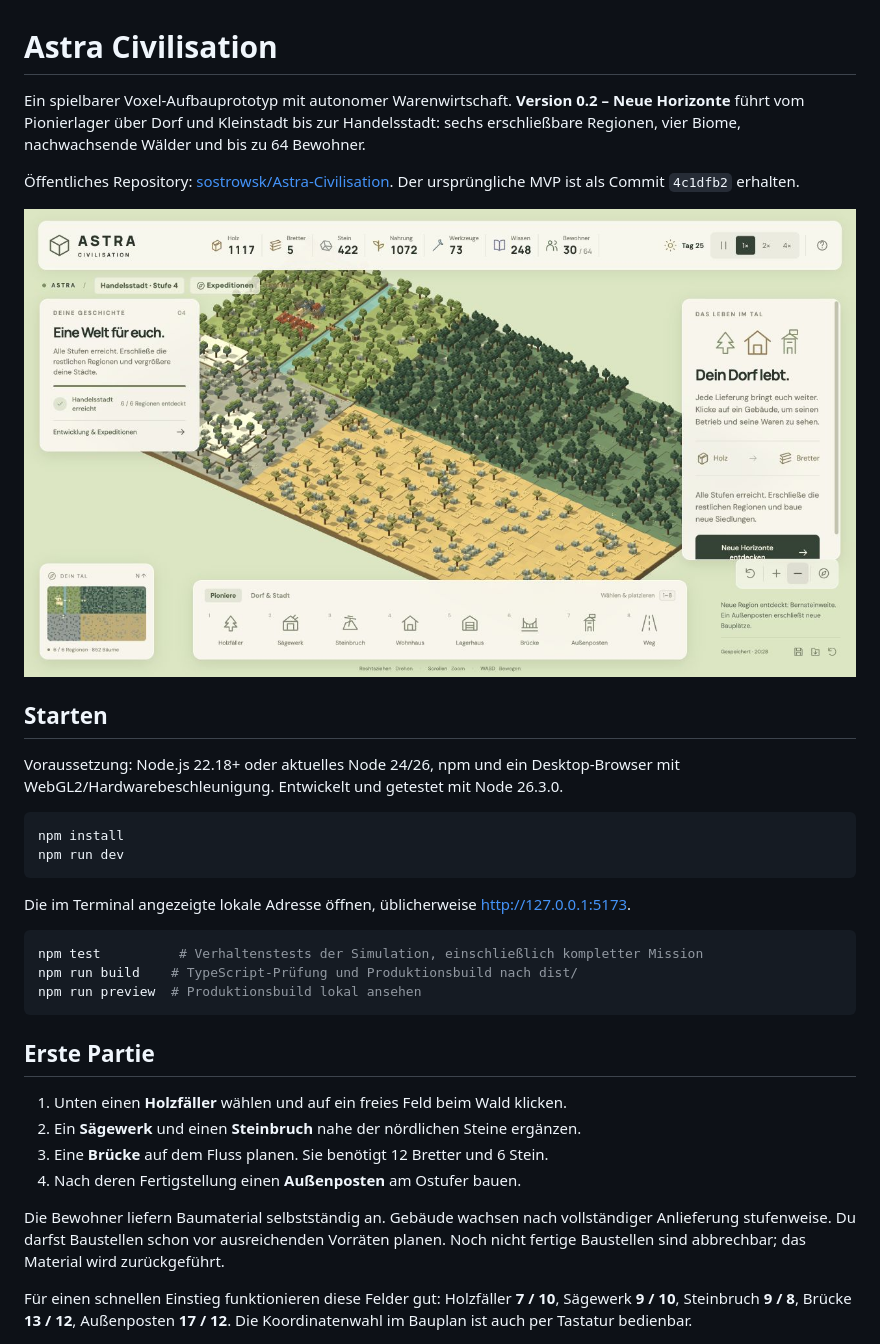
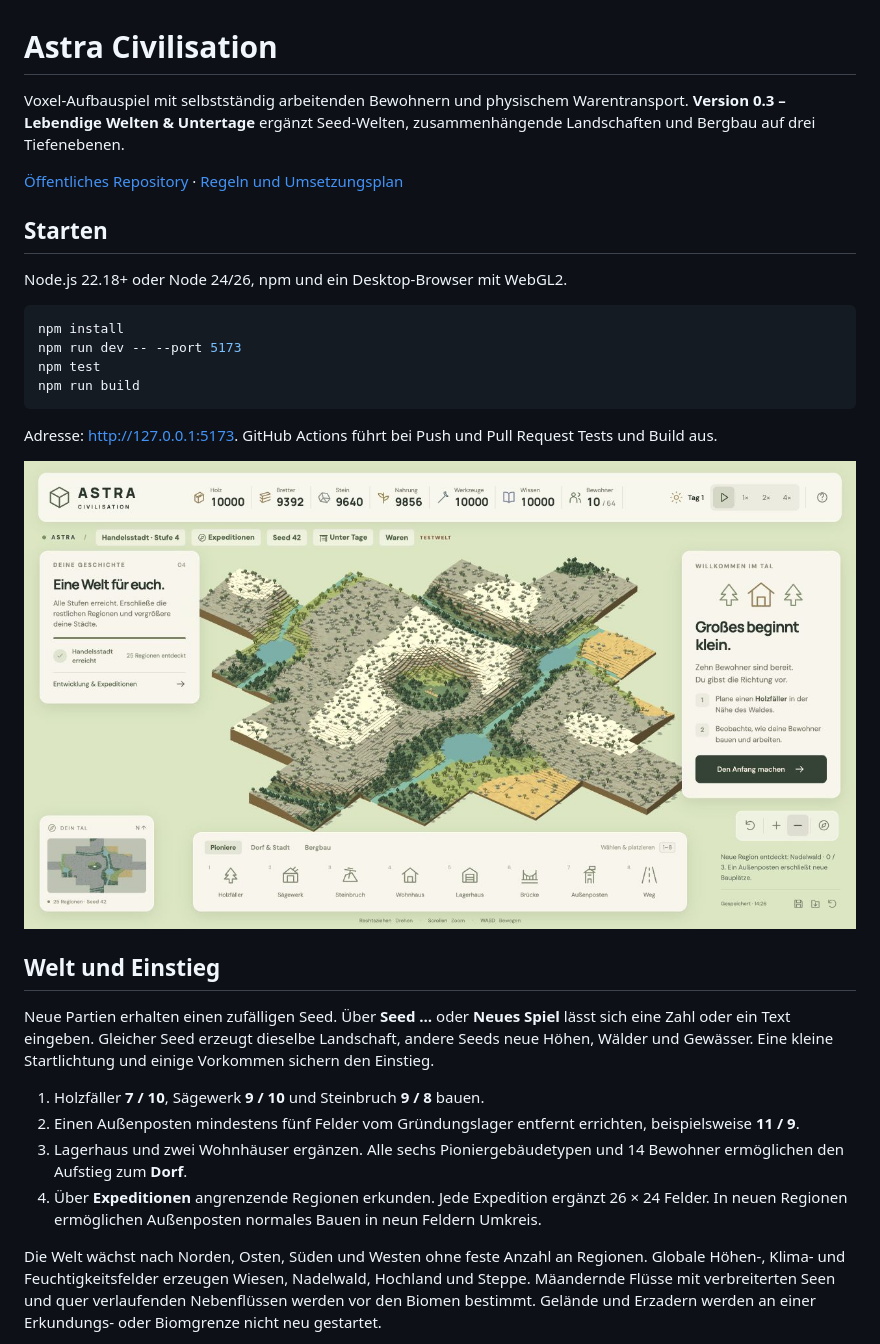
Before and after one commit to sostrowsk/Astra-Civilisation, a Markdown page: README.md, the part around one of its changes. Drawn GitHub-style; pictures changed too: docs/worldgen-preview.png (added).

````diff
--- a/README.md
+++ b/README.md
@@ -1,36 +1,32 @@
 # Astra Civilisation
 
-Ein spielbarer Voxel-Aufbauprototyp mit autonomer Warenwirtschaft. **Version 0.2 – Neue Horizonte** führt vom Pionierlager über Dorf und Kleinstadt bis zur Handelsstadt: sechs erschließbare Regionen, vier Biome, nachwachsende Wälder und bis zu 64 Bewohner.
+Voxel-Aufbauspiel mit selbstständig arbeitenden Bewohnern und physischem Warentransport. **Version 0.3 – Lebendige Welten & Untertage** ergänzt Seed-Welten, zusammenhängende Landschaften und Bergbau auf drei Tiefenebenen.
 
-Öffentliches Repository: [sostrowsk/Astra-Civilisation](https://github.com/sostrowsk/Astra-Civilisation). Der ursprüngliche MVP ist als Commit `4c1dfb2` erhalten.
-
-![Neue Horizonte – sechs Regionen und vier Biome](docs/expansion-preview.png)
+[Öffentliches Repository](https://github.com/sostrowsk/Astra-Civilisation) · [Regeln und Umsetzungsplan](docs/WORLD-MINING-PLAN.md)
 
 ## Starten
 
-Voraussetzung: Node.js 22.18+ oder aktuelles Node 24/26, npm und ein Desktop-Browser mit WebGL2/Hardwarebeschleunigung. Entwickelt und getestet mit Node 26.3.0.
+Node.js 22.18+ oder Node 24/26, npm und ein Desktop-Browser mit WebGL2.
 
 ```sh
 npm install
-npm run dev
+npm run dev -- --port 5173
+npm test
+npm run build
 ```
 
-Die im Terminal angezeigte lokale Adresse öffnen, üblicherweise http://127.0.0.1:5173.
+Adresse: http://127.0.0.1:5173. GitHub Actions führt bei Push und Pull Request Tests und Build aus.
 
-```sh
-npm test          # Verhaltenstests der Simulation, einschließlich kompletter Mission
-npm run build    # TypeScript-Prüfung und Produktionsbuild nach dist/
-npm run preview  # Produktionsbuild lokal ansehen
-```
+![Seed-Welt mit zusammenhängenden Bergen, Tälern und Gewässern](docs/worldgen-preview.png)
 
-## Erste Partie
+## Welt und Einstieg
 
-1. Unten einen **Holzfäller** wählen und auf ein freies Feld beim Wald klicken.
-2. Ein **Sägewerk** und einen **Steinbruch** nahe der nördlichen Steine ergänzen.
-3. Eine **Brücke** auf dem Fluss planen. Sie benötigt 12 Bretter und 6 Stein.
-4. Nach deren Fertigstellung einen **Außenposten** am Ostufer bauen.
+Neue Partien erhalten einen zufälligen Seed. Über **Seed …** oder **Neues Spiel** lässt sich eine Zahl oder ein Text eingeben. Gleicher Seed erzeugt dieselbe Landschaft, andere Seeds neue Höhen, Wälder und Gewässer. Eine kleine Startlichtung und einige Vorkommen sichern den Einstieg.
 
-Die Bewohner liefern Baumaterial selbstständig an. Gebäude wachsen nach vollständiger Anlieferung stufenweise. Du darfst Baustellen schon vor ausreichenden Vorräten planen. Noch nicht fertige Baustellen sind abbrechbar; das Material wird zurückgeführt.
+1. Holzfäller **7 / 10**, Sägewerk **9 / 10** und Steinbruch **9 / 8** bauen.
+2. Einen Außenposten mindestens fünf Felder vom Gründungslager entfernt errichten, beispielsweise **11 / 9**.
+3. Lagerhaus und zwei Wohnhäuser ergänzen. Alle sechs Pioniergebäudetypen und 14 Bewohner ermöglichen den Aufstieg zum **Dorf**.
+4. Über **Expeditionen** angrenzende Regionen erkunden. Jede Expedition ergänzt 26 × 24 Felder. In neuen Regionen ermöglichen Außenposten normales Bauen in neun Feldern Umkreis.
 
-Für einen schnellen Einstieg funktionieren diese Felder gut: Holzfäller **7 / 10**, Sägewerk **9 / 10**, Steinbruch **9 / 8**, Brücke **13 / 12**, Außenposten **17 / 12**. Die Koordinatenwahl im Bauplan ist auch per Tastatur bedienbar.
+Die Welt wächst nach Norden, Osten, Süden und Westen ohne feste Anzahl an Regionen. Globale Höhen-, Klima- und Feuchtigkeitsfelder erzeugen Wiesen, Nadelwald, Hochland und Steppe. Mäandernde Flüsse mit verbreiterten Seen und quer verlaufenden Nebenflüssen werden vor den Biomen bestimmt. Gelände und Erzadern werden an einer Erkundungs- oder Biomgrenze nicht neu gestartet.
 
````
Also changed, not shown: other parts of README.md (+52 -46 lines), docs/QA.md (+15 -0 lines), docs/WORLD-MINING-PLAN.md (added, +27 -0 lines), docs/mining-preview.png (added), 14 other files.
